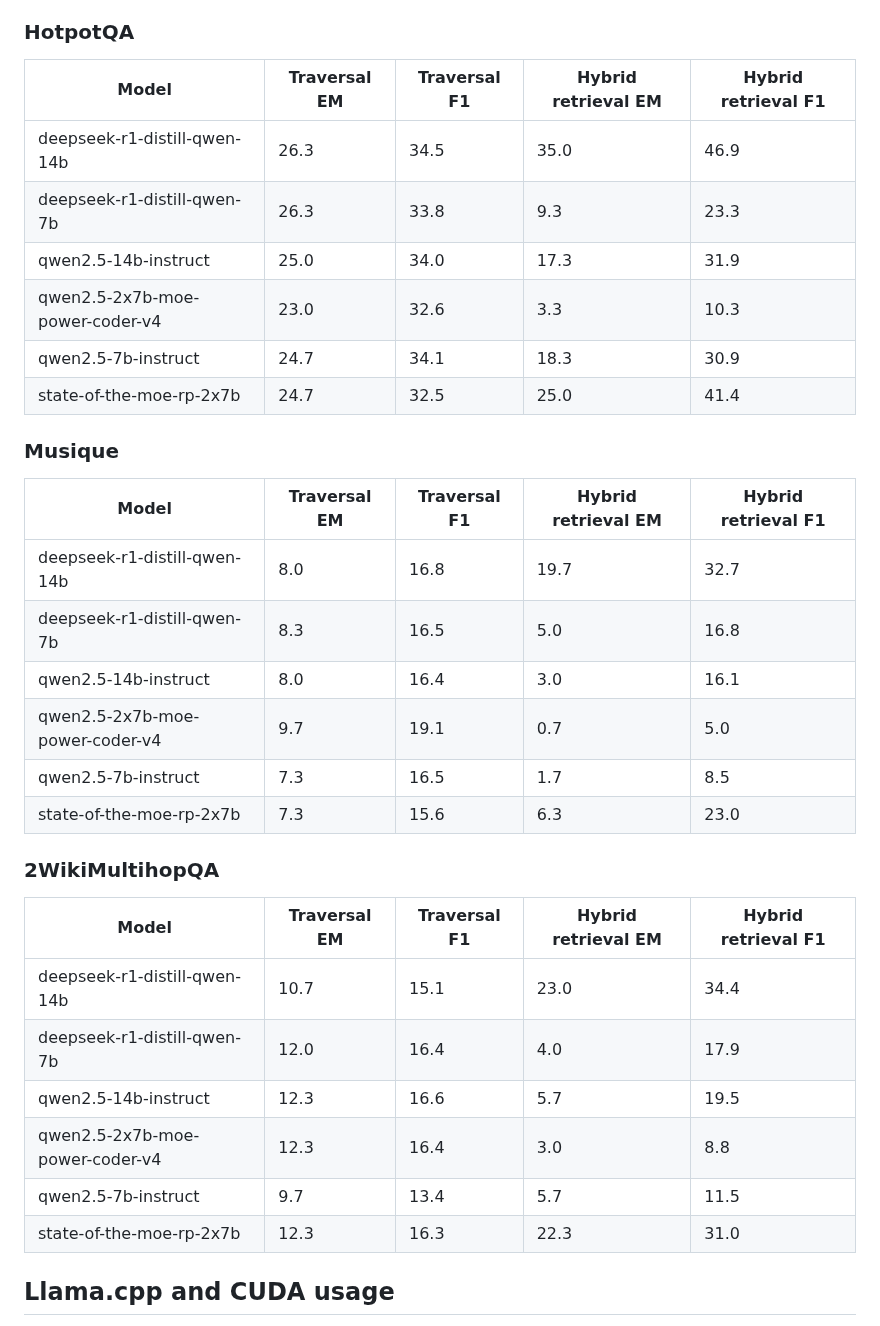
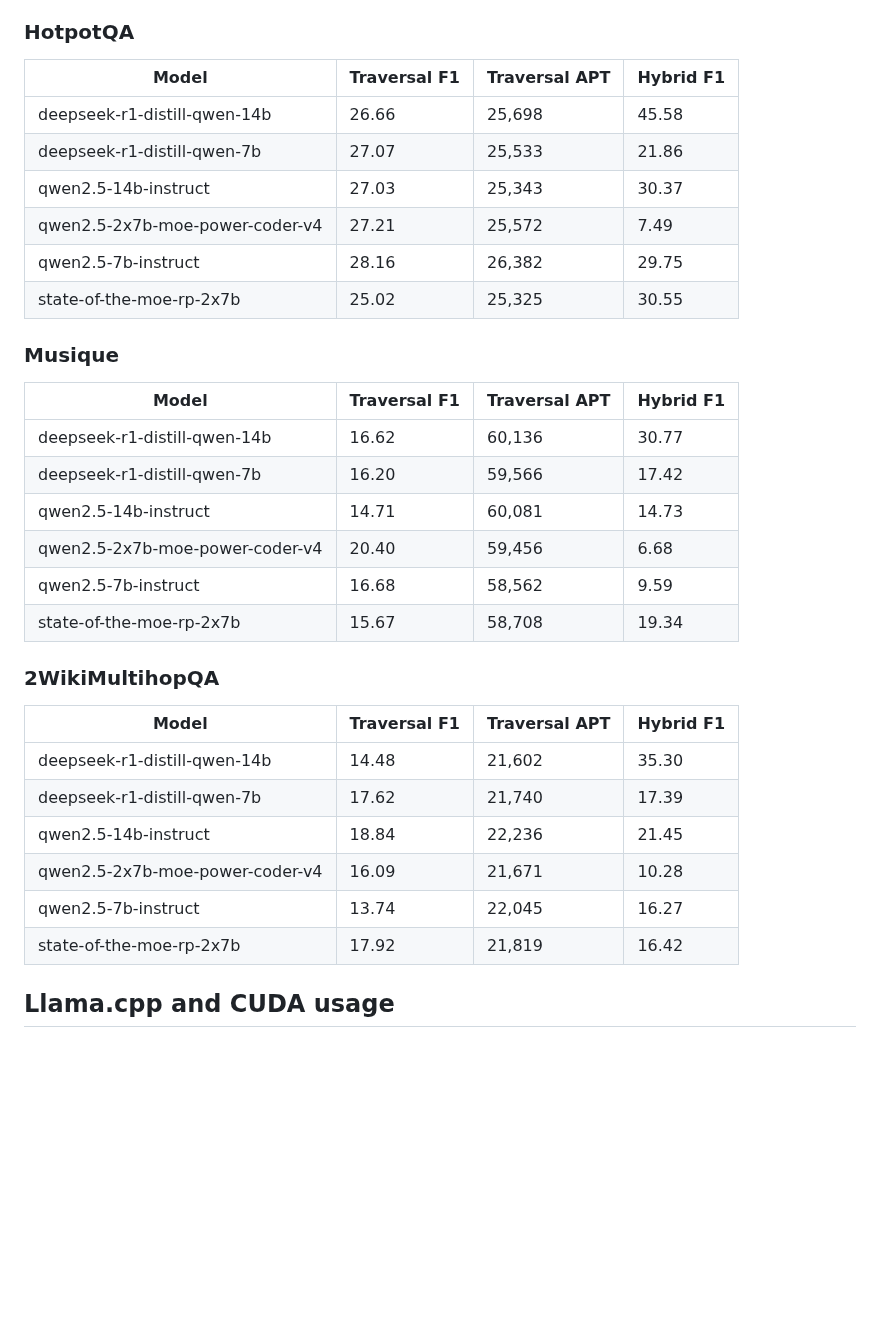
Before and after one commit to jeiwils/rag_proj, a Markdown page: README.md, the part around the change. Drawn GitHub-style; blank space fills up the shorter version.

```diff
--- a/README.md
+++ b/README.md
@@ -20,36 +20,36 @@ Traversal-generated answers (baseline HopRAG) compared with the retrieval-only b
 
 ### HotpotQA
 
-| Model | Traversal EM | Traversal F1 | Hybrid retrieval EM | Hybrid retrieval F1 |
-| --- | --- | --- | --- | --- |
-| deepseek-r1-distill-qwen-14b | 26.3 | 34.5 | 35.0 | 46.9 |
-| deepseek-r1-distill-qwen-7b | 26.3 | 33.8 | 9.3 | 23.3 |
-| qwen2.5-14b-instruct | 25.0 | 34.0 | 17.3 | 31.9 |
-| qwen2.5-2x7b-moe-power-coder-v4 | 23.0 | 32.6 | 3.3 | 10.3 |
-| qwen2.5-7b-instruct | 24.7 | 34.1 | 18.3 | 30.9 |
-| state-of-the-moe-rp-2x7b | 24.7 | 32.5 | 25.0 | 41.4 |
+| Model | Traversal F1 | Traversal APT | Hybrid F1 |
+| --- | --- | --- | --- |
+| deepseek-r1-distill-qwen-14b | 26.66 | 25,698 | 45.58 |
+| deepseek-r1-distill-qwen-7b | 27.07 | 25,533 | 21.86 |
+| qwen2.5-14b-instruct | 27.03 | 25,343 | 30.37 |
+| qwen2.5-2x7b-moe-power-coder-v4 | 27.21 | 25,572 | 7.49 |
+| qwen2.5-7b-instruct | 28.16 | 26,382 | 29.75 |
+| state-of-the-moe-rp-2x7b | 25.02 | 25,325 | 30.55 |
 
 ### Musique
 
-| Model | Traversal EM | Traversal F1 | Hybrid retrieval EM | Hybrid retrieval F1 |
-| --- | --- | --- | --- | --- |
-| deepseek-r1-distill-qwen-14b | 8.0 | 16.8 | 19.7 | 32.7 |
-| deepseek-r1-distill-qwen-7b | 8.3 | 16.5 | 5.0 | 16.8 |
-| qwen2.5-14b-instruct | 8.0 | 16.4 | 3.0 | 16.1 |
-| qwen2.5-2x7b-moe-power-coder-v4 | 9.7 | 19.1 | 0.7 | 5.0 |
-| qwen2.5-7b-instruct | 7.3 | 16.5 | 1.7 | 8.5 |
-| state-of-the-moe-rp-2x7b | 7.3 | 15.6 | 6.3 | 23.0 |
+| Model | Traversal F1 | Traversal APT | Hybrid F1 |
+| --- | --- | --- | --- |
+| deepseek-r1-distill-qwen-14b | 16.62 | 60,136 | 30.77 |
+| deepseek-r1-distill-qwen-7b | 16.20 | 59,566 | 17.42 |
+| qwen2.5-14b-instruct | 14.71 | 60,081 | 14.73 |
+| qwen2.5-2x7b-moe-power-coder-v4 | 20.40 | 59,456 | 6.68 |
+| qwen2.5-7b-instruct | 16.68 | 58,562 | 9.59 |
+| state-of-the-moe-rp-2x7b | 15.67 | 58,708 | 19.34 |
 
 ### 2WikiMultihopQA
 
-| Model | Traversal EM | Traversal F1 | Hybrid retrieval EM | Hybrid retrieval F1 |
-| --- | --- | --- | --- | --- |
-| deepseek-r1-distill-qwen-14b | 10.7 | 15.1 | 23.0 | 34.4 |
-| deepseek-r1-distill-qwen-7b | 12.0 | 16.4 | 4.0 | 17.9 |
-| qwen2.5-14b-instruct | 12.3 | 16.6 | 5.7 | 19.5 |
-| qwen2.5-2x7b-moe-power-coder-v4 | 12.3 | 16.4 | 3.0 | 8.8 |
-| qwen2.5-7b-instruct | 9.7 | 13.4 | 5.7 | 11.5 |
-| state-of-the-moe-rp-2x7b | 12.3 | 16.3 | 22.3 | 31.0 |
+| Model | Traversal F1 | Traversal APT | Hybrid F1 |
+| --- | --- | --- | --- |
+| deepseek-r1-distill-qwen-14b | 14.48 | 21,602 | 35.30 |
+| deepseek-r1-distill-qwen-7b | 17.62 | 21,740 | 17.39 |
+| qwen2.5-14b-instruct | 18.84 | 22,236 | 21.45 |
+| qwen2.5-2x7b-moe-power-coder-v4 | 16.09 | 21,671 | 10.28 |
+| qwen2.5-7b-instruct | 13.74 | 22,045 | 16.27 |
+| state-of-the-moe-rp-2x7b | 17.92 | 21,819 | 16.42 |
 
 ## Llama.cpp and CUDA usage
 
```
